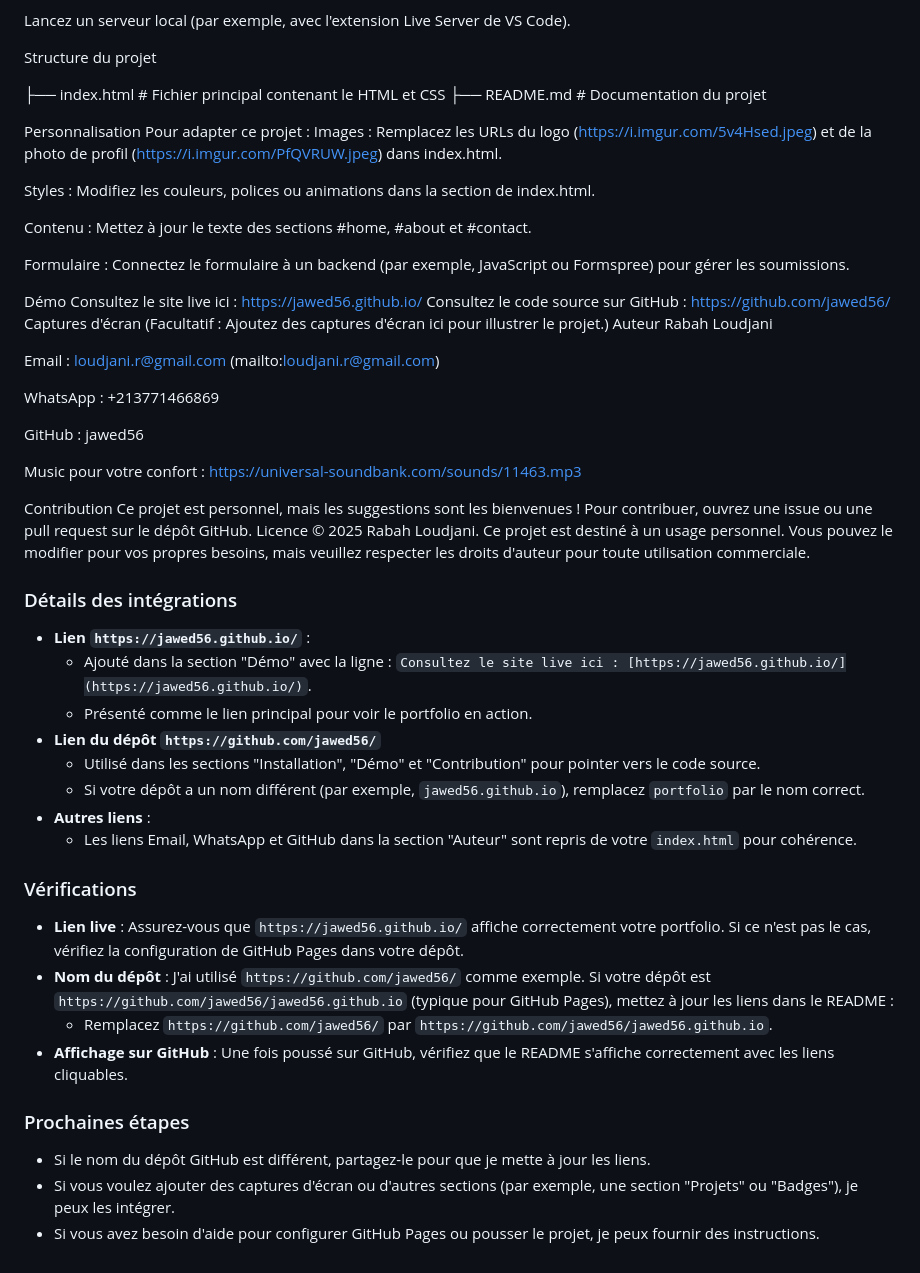
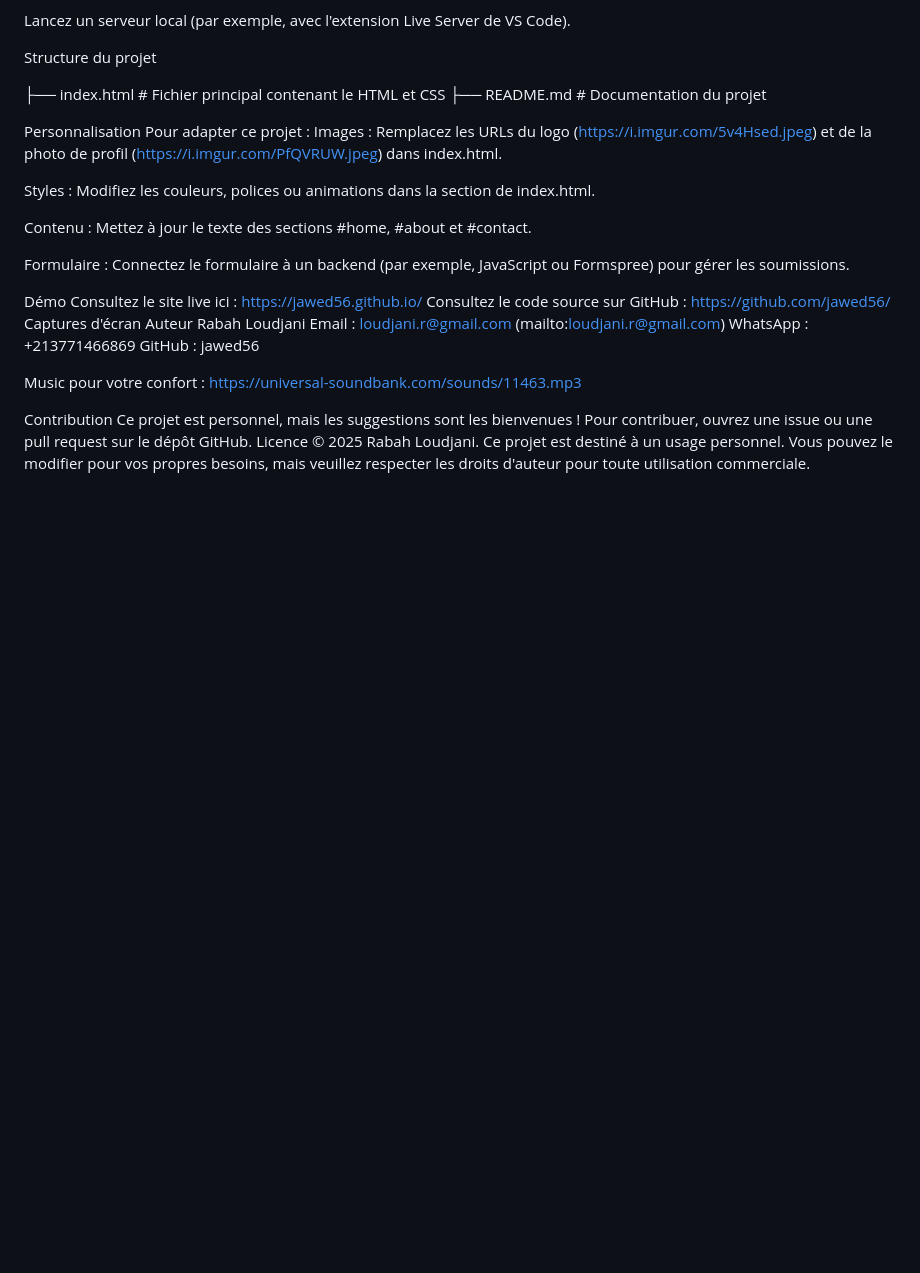
Before and after one commit to jawed56/page_personnelle, a Markdown page: README.md, the part around the change. Drawn GitHub-style; blank space fills up the shorter version.

Commit message:
Update README.md
Modification sur le code

```diff
--- a/README.md
+++ b/README.md
@@ -64,14 +64,10 @@ Démo
 Consultez le site live ici : https://jawed56.github.io/
 Consultez le code source sur GitHub : https://github.com/jawed56/
 Captures d'écran
-(Facultatif : Ajoutez des captures d'écran ici pour illustrer le projet.)
 Auteur
 Rabah Loudjani
-
 Email : loudjani.r@gmail.com (mailto:loudjani.r@gmail.com)
-
 WhatsApp : +213771466869
-
 GitHub : jawed56
 
 Music pour votre confort : https://universal-soundbank.com/sounds/11463.mp3
@@ -80,24 +76,3 @@ Contribution
 Ce projet est personnel, mais les suggestions sont les bienvenues ! Pour contribuer, ouvrez une issue ou une pull request sur le dépôt GitHub.
 Licence
 © 2025 Rabah Loudjani. Ce projet est destiné à un usage personnel. Vous pouvez le modifier pour vos propres besoins, mais veuillez respecter les droits d'auteur pour toute utilisation commerciale.
-
-### Détails des intégrations
-- **Lien `https://jawed56.github.io/`** :
-  - Ajouté dans la section "Démo" avec la ligne : `Consultez le site live ici : [https://jawed56.github.io/](https://jawed56.github.io/)`.
-  - Présenté comme le lien principal pour voir le portfolio en action.
-- **Lien du dépôt `https://github.com/jawed56/`**
-  - Utilisé dans les sections "Installation", "Démo" et "Contribution" pour pointer vers le code source.
-  - Si votre dépôt a un nom différent (par exemple, `jawed56.github.io`), remplacez `portfolio` par le nom correct.
-- **Autres liens** :
-  - Les liens Email, WhatsApp et GitHub dans la section "Auteur" sont repris de votre `index.html` pour cohérence.
-
-### Vérifications
-- **Lien live** : Assurez-vous que `https://jawed56.github.io/` affiche correctement votre portfolio. Si ce n'est pas le cas, vérifiez la configuration de GitHub Pages dans votre dépôt.
-- **Nom du dépôt** : J'ai utilisé `https://github.com/jawed56/` comme exemple. Si votre dépôt est `https://github.com/jawed56/jawed56.github.io` (typique pour GitHub Pages), mettez à jour les liens dans le README :
-  - Remplacez `https://github.com/jawed56/` par `https://github.com/jawed56/jawed56.github.io`.
-- **Affichage sur GitHub** : Une fois poussé sur GitHub, vérifiez que le README s'affiche correctement avec les liens cliquables.
-
-### Prochaines étapes
-- Si le nom du dépôt GitHub est différent, partagez-le pour que je mette à jour les liens.
-- Si vous voulez ajouter des captures d'écran ou d'autres sections (par exemple, une section "Projets" ou "Badges"), je peux les intégrer.
-- Si vous avez besoin d'aide pour configurer GitHub Pages ou pousser le projet, je peux fournir des instructions.
```
